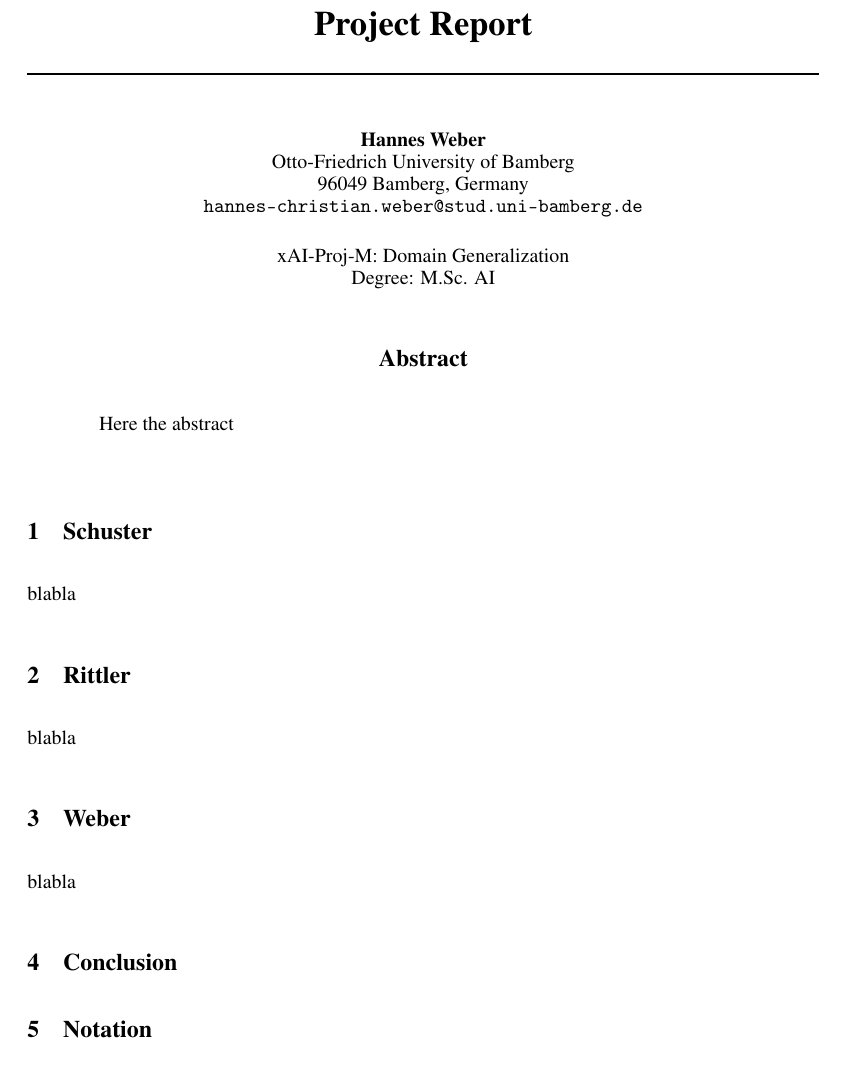
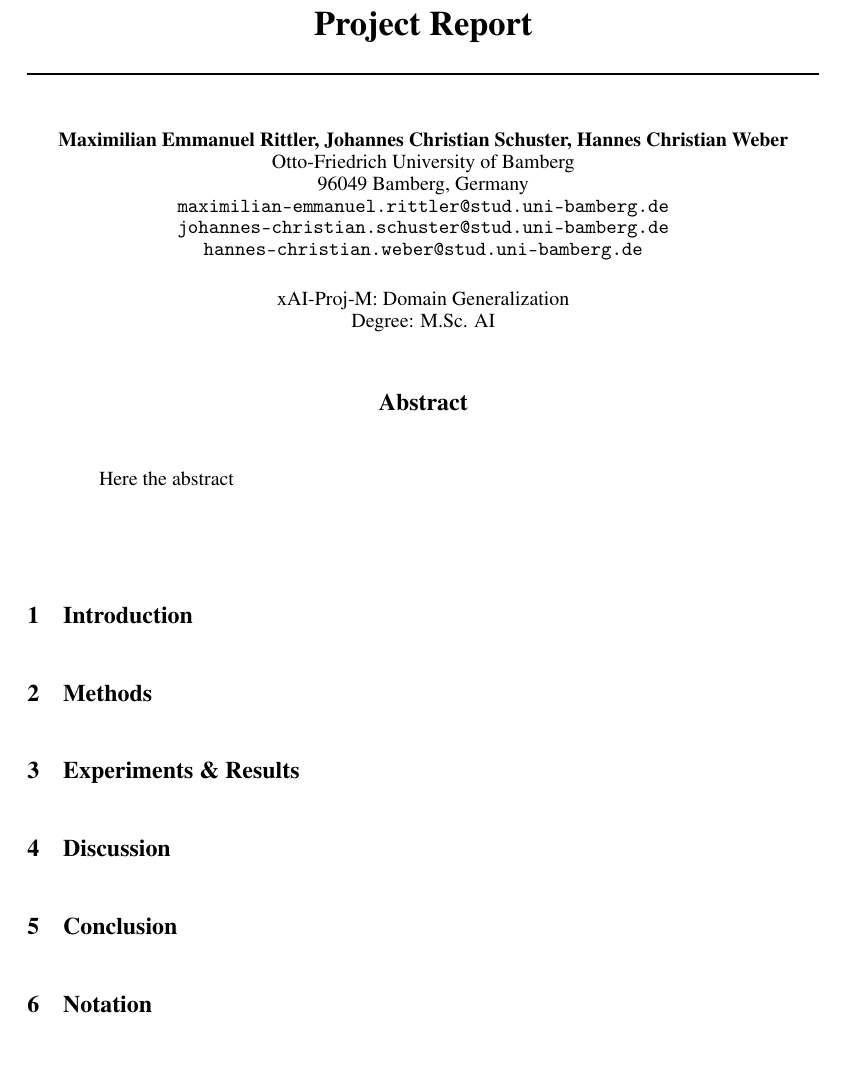
Before and after one commit to hosthans/domain_generalization, a LaTeX paper (report/ofu_xai_2022.tex, which reads report/conclusion.tex, report/discussion.tex, report/experiments.tex): part of page 1 of 3, cut so that both start at the same text, the shorter picture padded with empty space. Compiled offline with pdfLaTeX.

Commit message:
file structure for report

```diff
--- /dev/null
+++ b/report/conclusion.tex
@@ -0,0 +1 @@
+\section{Conclusion}
--- /dev/null
+++ b/report/discussion.tex
@@ -0,0 +1 @@
+\section{Discussion}
--- /dev/null
+++ b/report/experiments.tex
@@ -0,0 +1 @@
+\section{Experiments \& Results}
--- /dev/null
+++ b/report/introduction.tex
@@ -0,0 +1 @@
+\section{Introduction}
--- /dev/null
+++ b/report/methods.tex
@@ -0,0 +1 @@
+\section{Methods}
--- a/report/ofu_xai_2022.tex
+++ b/report/ofu_xai_2022.tex
@@ -24,7 +24,7 @@
 
 \usepackage[utf8]{inputenc} % allow utf-8 input
 \usepackage[T1]{fontenc}    % use 8-bit T1 fonts
-\usepackage{hyperref}       % hyperlinks
+\usepackage[hidelinks,allcolors=black]{hyperref}       % hyperlinks
 \usepackage{url}            % simple URL typesetting
 \usepackage{booktabs}       % professional-quality tables
 \usepackage{amsfonts}       % blackboard math symbols
@@ -48,12 +48,15 @@
 
 
 \author{%
-  Hannes Weber%\thanks{Use footnote for providing further information
+ Maximilian Emmanuel Rittler, Johannes Christian Schuster, Hannes Christian Weber %\thanks{Use footnote for providing further information
     %about author (webpage, alternative address)} \\
     \\
   Otto-Friedrich University of Bamberg\\
   96049 Bamberg, Germany\\
-  \texttt{hannes-christian.weber@stud.uni-bamberg.de} \\[0.5cm]
+  \href{mailto:maximilian-emmanuel.rittler@stud.uni-bamberg.de}{\texttt{maximilian-emmanuel.rittler@stud.uni-bamberg.de}} \\
+  \href{mailto:johannes-christian.schuster@stud.uni-bamberg.de}{\texttt{johannes-christian.schuster@stud.uni-bamberg.de}}
+   \\
+   \href{mailto:hannes-christian.weber@stud.uni-bamberg.de}{\texttt{hannes-christian.weber@stud.uni-bamberg.de}}\\[0.5cm]
   xAI-Proj-M: Domain Generalization \\
   Degree: M.Sc. AI
   % examples of more authors
@@ -90,11 +93,11 @@
   Here the abstract
 \end{abstract}
 
-\input{schuster.tex}
-\input{rittler.tex}
-\input{weber.tex}
-
-\section{Conclusion}
+\input{introduction.tex}
+\input{methods.tex}
+\input{experiments.tex}
+\input{discussion.tex}
+\input{conclusion.tex}
 
 
 \section{Notation}
--- a/report/rittler.tex
+++ /dev/null
@@ -1,2 +0,0 @@
-\section{Rittler}
-blabla
--- a/report/schuster.tex
+++ /dev/null
@@ -1,2 +0,0 @@
-\section{Schuster}
-blabla
--- a/report/weber.tex
+++ /dev/null
@@ -1,2 +0,0 @@
-\section{Weber}
-blabla
```
Also changed, not shown: report/ofu_xai_2022.pdf, 3 other files.
